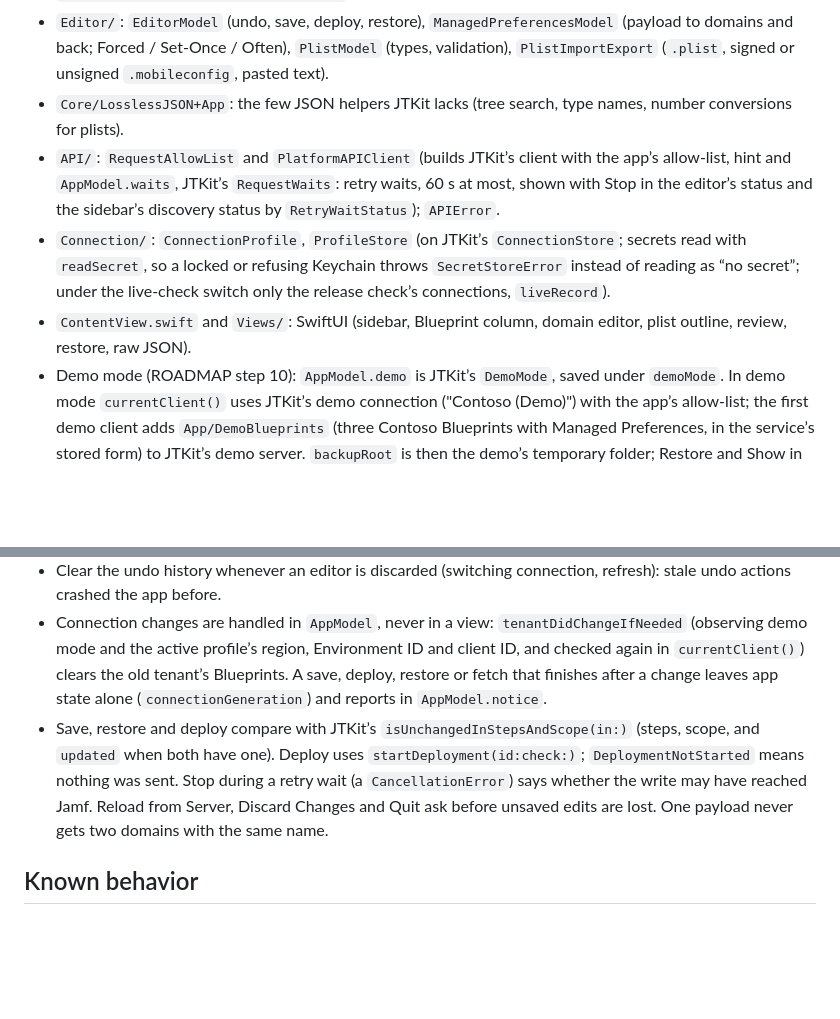
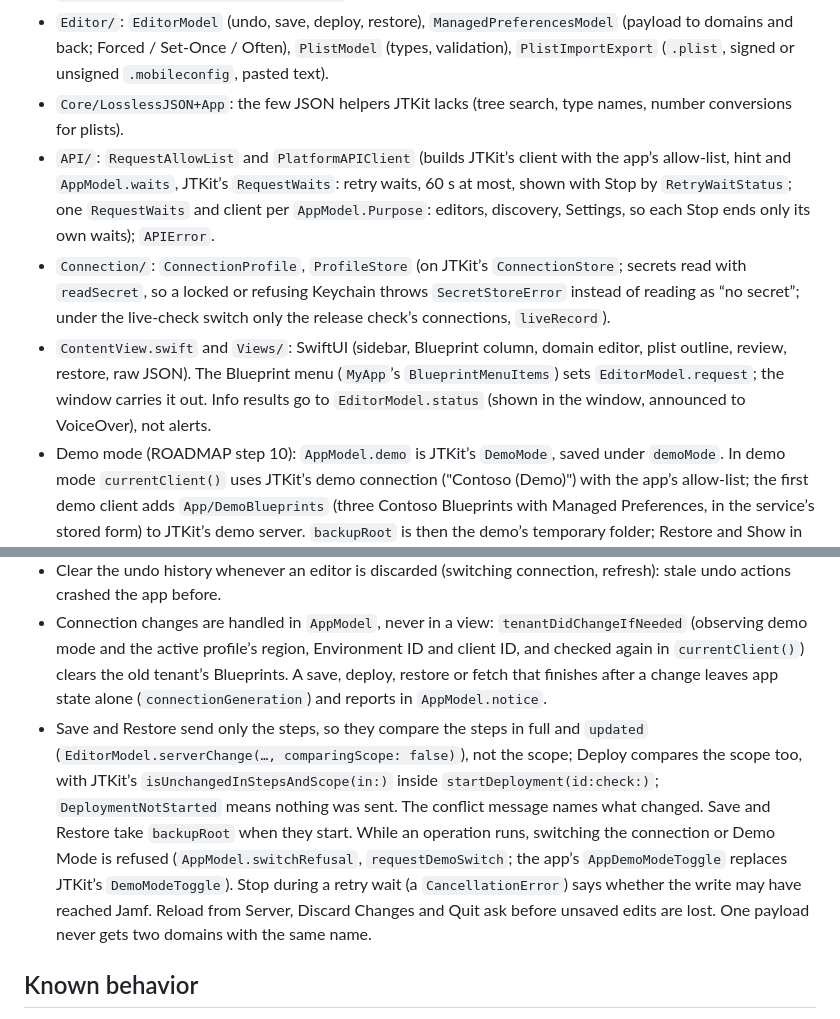
Before and after one commit to JordyThery/Blueprint-Managed-Preferences-Editor, a Markdown page: CLAUDE.md, 2 parts joined by grey strips. GitHub-like rendering; blank space fills up the shorter version.

```diff
--- a/CLAUDE.md
+++ b/CLAUDE.md
@@ -24,9 +24,9 @@ A macOS app for Jamf Pro admins. When Jamf Pro turns a classic profile with an A
 - `Blueprints/BackupStore`: backups, on JTKit’s `TimestampedBackupStore` (same folder and file names as before, so older backups stay listed). Under JTKit’s live-check switch `rootURL` is `LiveLaunch.appFilesFolder("Backups")`, never the real folder.
 - `Editor/`: `EditorModel` (undo, save, deploy, restore), `ManagedPreferencesModel` (payload to domains and back; Forced / Set-Once / Often), `PlistModel` (types, validation), `PlistImportExport` (`.plist`, signed or unsigned `.mobileconfig`, pasted text).
 - `Core/LosslessJSON+App`: the few JSON helpers JTKit lacks (tree search, type names, number conversions for plists).
-- `API/`: `RequestAllowList` and `PlatformAPIClient` (builds JTKit’s client with the app’s allow-list, hint and `AppModel.waits`, JTKit’s `RequestWaits`: retry waits, 60 s at most, shown with Stop in the editor’s status and the sidebar’s discovery status by `RetryWaitStatus`); `APIError`.
+- `API/`: `RequestAllowList` and `PlatformAPIClient` (builds JTKit’s client with the app’s allow-list, hint and `AppModel.waits`, JTKit’s `RequestWaits`: retry waits, 60 s at most, shown with Stop by `RetryWaitStatus`; one `RequestWaits` and client per `AppModel.Purpose`: editors, discovery, Settings, so each Stop ends only its own waits); `APIError`.
 - `Connection/`: `ConnectionProfile`, `ProfileStore` (on JTKit’s `ConnectionStore`; secrets read with `readSecret`, so a locked or refusing Keychain throws `SecretStoreError` instead of reading as “no secret”; under the live-check switch only the release check’s connections, `liveRecord`).
-- `ContentView.swift` and `Views/`: SwiftUI (sidebar, Blueprint column, domain editor, plist outline, review, restore, raw JSON).
+- `ContentView.swift` and `Views/`: SwiftUI (sidebar, Blueprint column, domain editor, plist outline, review, restore, raw JSON). The Blueprint menu (`MyApp`’s `BlueprintMenuItems`) sets `EditorModel.request`; the window carries it out. Info results go to `EditorModel.status` (shown in the window, announced to VoiceOver), not alerts.
 - Demo mode (ROADMAP step 10): `AppModel.demo` is JTKit’s `DemoMode`, saved under `demoMode`. In demo mode `currentClient()` uses JTKit’s demo connection ("Contoso (Demo)") with the app’s allow-list; the first demo client adds `App/DemoBlueprints` (three Contoso Blueprints with Managed Preferences, in the service’s stored form) to JTKit’s demo server. `backupRoot` is then the demo’s temporary folder; Restore and Show in Finder read `backupRoot` too. Test Connection always uses the real connection and network. Unsaved edits ask before demo mode is switched (`asksBeforeSwitching` + `confirmsDemoModeSwitch`) and before a saved connection is chosen from it. `AppModel.forLaunch()` handles `-JTKitSandbox` (in-memory connections, no update check).
 
 From JTKit: `JamfPlatform` (client, Blueprints list/get/PATCH steps/deploy, error format, `PermissionProblem`, environments), `LosslessJSON`, `JamfRegion`, `RequestRecorder` + `ActivityLog` + `ActivityLogWindow`, `ConnectionStore` + `KeychainSecretStore` + `ConnectionsSettingsTab` + `ConnectionPicker` + `ConnectionCommands`, `AboutWindow`, `SettingsWindow`, `UpdateChecker` + `AppInfoCommands`. Tests use `JTKitTestSupport` (`MockServer`).
@@ -50,7 +50,7 @@ Extend JTKit instead of adding another copy. If another app needs one of the `Lo
 - Payloads or domains with an unexpected shape are shown read-only and saved back unchanged.
 - Clear the undo history whenever an editor is discarded (switching connection, refresh): stale undo actions crashed the app before.
 - Connection changes are handled in `AppModel`, never in a view: `tenantDidChangeIfNeeded` (observing demo mode and the active profile’s region, Environment ID and client ID, and checked again in `currentClient()`) clears the old tenant’s Blueprints. A save, deploy, restore or fetch that finishes after a change leaves app state alone (`connectionGeneration`) and reports in `AppModel.notice`.
-- Save, restore and deploy compare with JTKit’s `isUnchangedInStepsAndScope(in:)` (steps, scope, and `updated` when both have one). Deploy uses `startDeployment(id:check:)`; `DeploymentNotStarted` means nothing was sent. Stop during a retry wait (a `CancellationError`) says whether the write may have reached Jamf. Reload from Server, Discard Changes and Quit ask before unsaved edits are lost. One payload never gets two domains with the same name.
+- Save and Restore send only the steps, so they compare the steps in full and `updated` (`EditorModel.serverChange(…, comparingScope: false)`), not the scope; Deploy compares the scope too, with JTKit’s `isUnchangedInStepsAndScope(in:)` inside `startDeployment(id:check:)`; `DeploymentNotStarted` means nothing was sent. The conflict message names what changed. Save and Restore take `backupRoot` when they start. While an operation runs, switching the connection or Demo Mode is refused (`AppModel.switchRefusal`, `requestDemoSwitch`; the app’s `AppDemoModeToggle` replaces JTKit’s `DemoModeToggle`). Stop during a retry wait (a `CancellationError`) says whether the write may have reached Jamf. Reload from Server, Discard Changes and Quit ask before unsaved edits are lost. One payload never gets two domains with the same name.
 
 ## Known behavior
 
```
Also changed, not shown: CHANGELOG.md (+7 -2 lines), README.md (+3 -2 lines), docs/screenshot.png.
